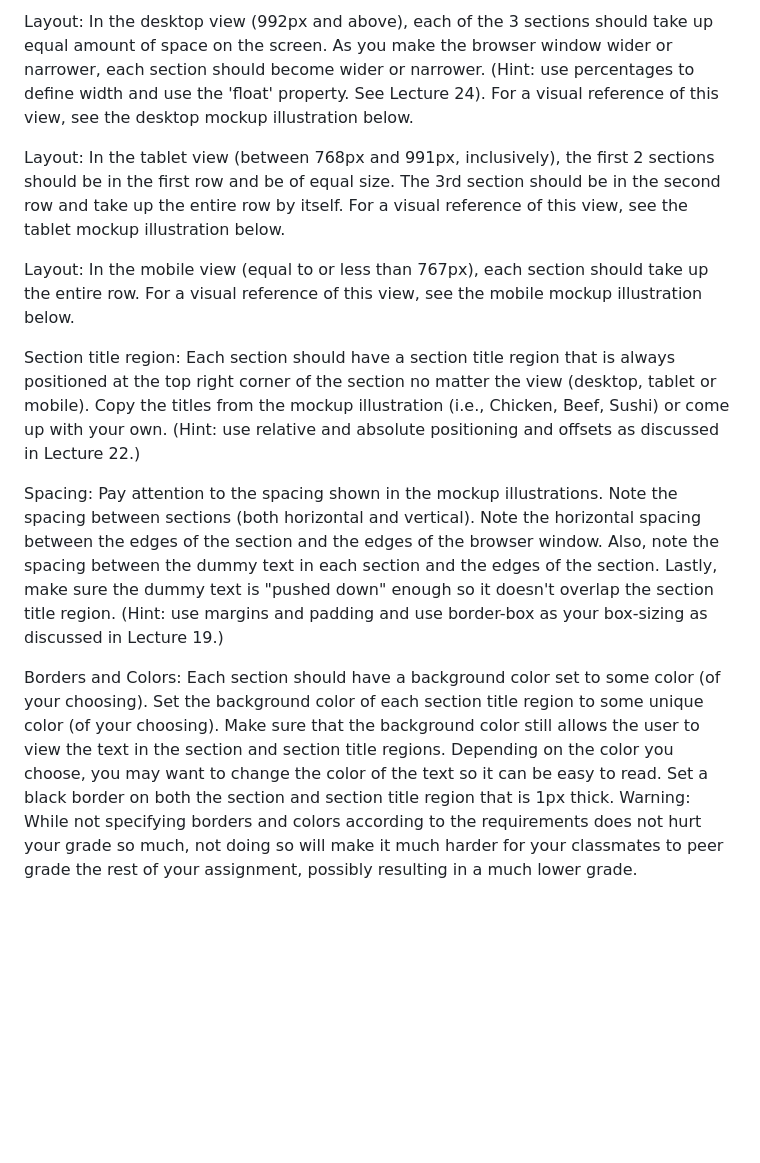
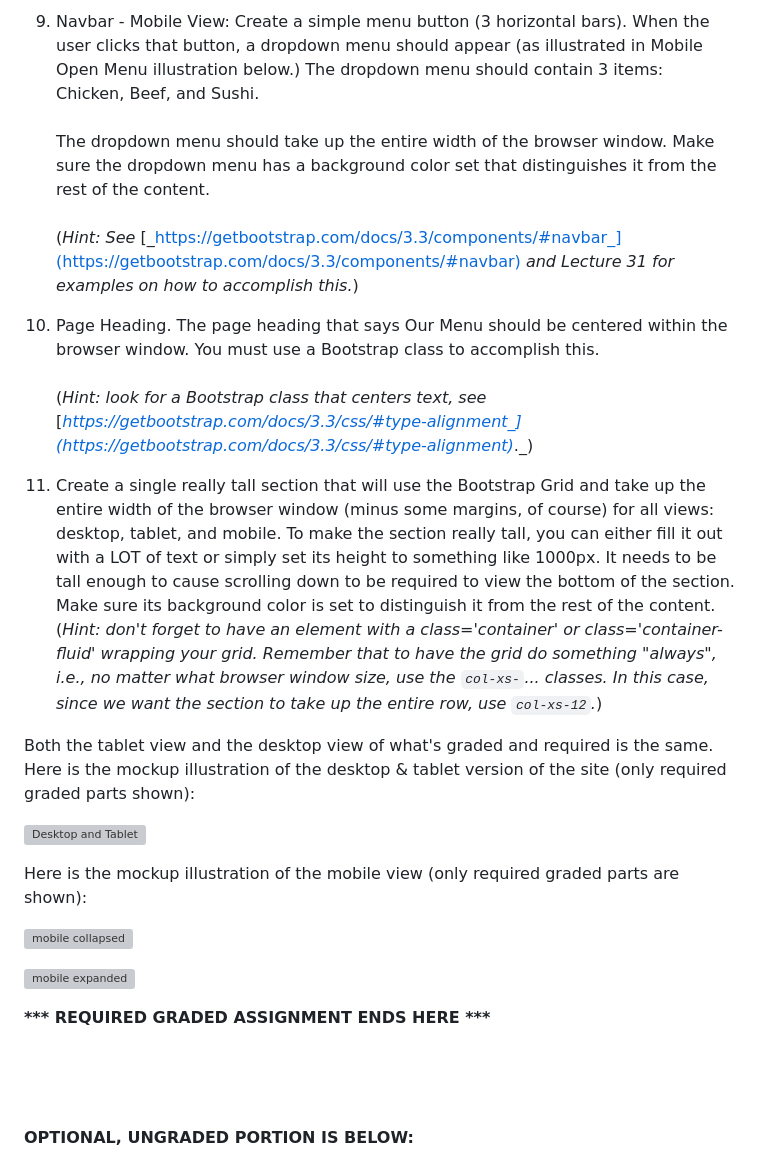
Before and after one commit to John-AutoTech/coursera-test, a Markdown page: README.md, the part around one of its changes. GitHub-like rendering; blank space fills up the shorter version; grey boxes are pictures that could not be loaded.

```diff
--- a/README.md
+++ b/README.md
@@ -33,12 +42,33 @@ Your site is very simple. It consists of a page heading and 3 sections (all in o
 
-Layout: In the desktop view (992px and above), each of the 3 sections should take up equal amount of space on the screen. As you make the browser window wider or narrower, each section should become wider or narrower. (Hint: use percentages to define width and use the 'float' property. See Lecture 24). For a visual reference of this view, see the desktop mockup illustration below.
+9. Navbar - Mobile View: Create a simple menu button (3 horizontal bars). When the user clicks that button, a dropdown menu should appear (as illustrated in Mobile Open Menu illustration below.) The dropdown menu should contain 3 items: Chicken, Beef, and Sushi.
+<br><br>
+The dropdown menu should take up the entire width of the browser window. Make sure the dropdown menu has a background color set that distinguishes it from the rest of the content.
+<br><br>
+(_Hint: See_ [_https://getbootstrap.com/docs/3.3/components/#navbar_](https://getbootstrap.com/docs/3.3/components/#navbar) _and Lecture 31 for examples on how to accomplish this._)
 
-Layout: In the tablet view (between 768px and 991px, inclusively), the first 2 sections should be in the first row and be of equal size. The 3rd section should be in the second row and take up the entire row by itself. For a visual reference of this view, see the tablet mockup illustration below.
+10.  Page Heading. The page heading that says Our Menu should be centered within the browser window. You must use a Bootstrap class to accomplish this.
+<br><br>
+(_Hint: look for a Bootstrap class that centers text, see_ [_https://getbootstrap.com/docs/3.3/css/#type-alignment_](https://getbootstrap.com/docs/3.3/css/#type-alignment)_._)
 
-Layout: In the mobile view (equal to or less than 767px), each section should take up the entire row. For a visual reference of this view, see the mobile mockup illustration below.
+11.  Create a single really tall section that will use the Bootstrap Grid and take up the entire width of the browser window (minus some margins, of course) for all views: desktop, tablet, and mobile. To make the section really tall, you can either fill it out with a LOT of text or simply set its height to something like 1000px. It needs to be tall enough to cause scrolling down to be required to view the bottom of the section. Make sure its background color is set to distinguish it from the rest of the content. (_Hint: don't forget to have an element with a class='container' or class='container-fluid' wrapping your grid. Remember that to have the grid do something "always", i.e., no matter what browser window size, use the `col-xs-`... classes. In this case, since we want the section to take up the entire row, use `col-xs-12`._)
 
-Section title region: Each section should have a section title region that is always positioned at the top right corner of the section no matter the view (desktop, tablet or mobile). Copy the titles from the mockup illustration (i.e., Chicken, Beef, Sushi) or come up with your own. (Hint: use relative and absolute positioning and offsets as discussed in Lecture 22.)
 
-Spacing: Pay attention to the spacing shown in the mockup illustrations. Note the spacing between sections (both horizontal and vertical). Note the horizontal spacing between the edges of the section and the edges of the browser window. Also, note the spacing between the dummy text in each section and the edges of the section. Lastly, make sure the dummy text is "pushed down" enough so it doesn't overlap the section title region. (Hint: use margins and padding and use border-box as your box-sizing as discussed in Lecture 19.)
+Both the tablet view and the desktop view of what's graded and required is the same. Here is the mockup illustration of the desktop & tablet version of the site (only required graded parts shown):
 
-Borders and Colors: Each section should have a background color set to some color (of your choosing). Set the background color of each section title region to some unique color (of your choosing). Make sure that the background color still allows the user to view the text in the section and section title regions. Depending on the color you choose, you may want to change the color of the text so it can be easy to read. Set a black border on both the section and section title region that is 1px thick. Warning: While not specifying borders and colors according to the requirements does not hurt your grade so much, not doing so will make it much harder for your classmates to peer grade the rest of your assignment, possibly resulting in a much lower grade.
+ ![Desktop and Tablet](images/desktop.png)
+
+
+Here is the mockup illustration of the mobile view (only required graded parts are shown):
+
+ ![mobile collapsed](images/menu-collapsed.png)
+
+ ![mobile expanded](images/mobile-expanded.png)
+
+
+**&#42;&#42;&#42; REQUIRED GRADED ASSIGNMENT ENDS HERE &#42;&#42;&#42;**
+<br>
+<br>
+<br>
+<br>
+**OPTIONAL, UNGRADED PORTION IS BELOW:**
+
```
Also changed, not shown: other parts of README.md (+67 -12 lines).
